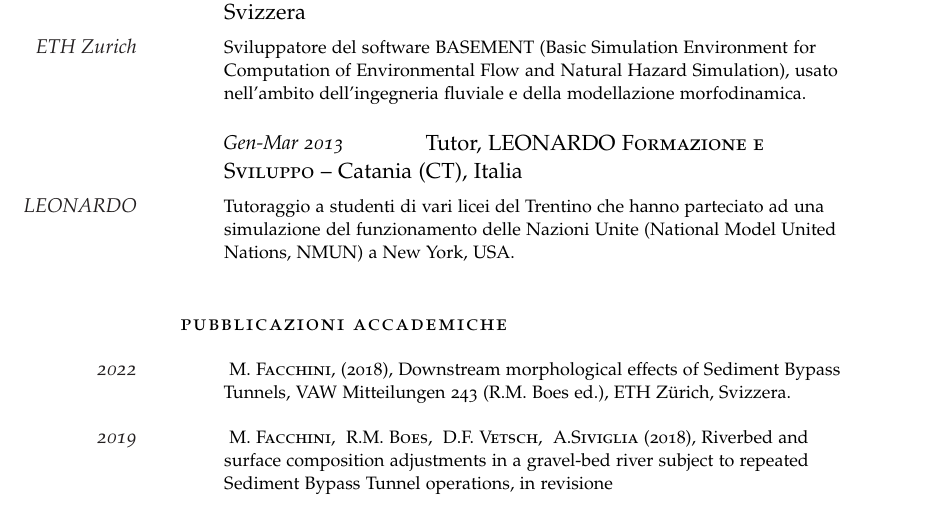
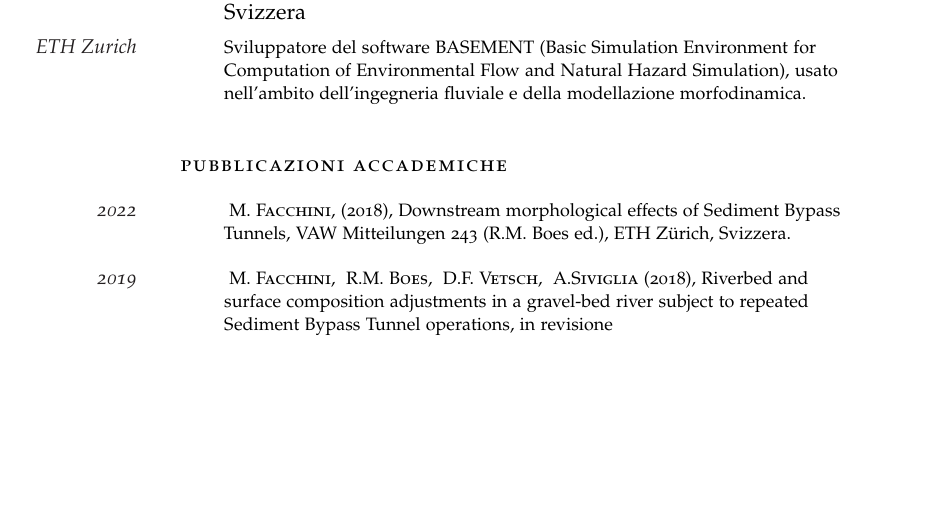
Before and after one commit to mattfack/CV, a LaTeX CV (TEX/cv_mf_20221213_IT.tex): part of page 2 of 5, cut so that both start at the same text, the shorter picture padded with empty space. Compiled offline with pdfLaTeX.

Commit message:
correzione

```diff
--- a/TEX/cv_mf_20221213_IT.tex
+++ b/TEX/cv_mf_20221213_IT.tex
@@ -183,9 +183,9 @@ Relatori: Prof.~Sandra \textsc{Dirè} \& Prof.~Maurizio \textsc{Righetti}}
 
 %------------------------------------------------
 
-\NewEntry{Gen-Mar 2013}{Tutor, \textsc{LEONARDO Formazione e Sviluppo} -- Catania (CT), Italia}
+% \NewEntry{Gen-Mar 2013}{Tutor, \textsc{LEONARDO Formazione e Sviluppo} -- Catania (CT), Italia}
 
-\Description{\MarginText{LEONARDO}Tutoraggio a studenti di vari licei del Trentino che hanno parteciato ad una simulazione del funzionamento delle Nazioni Unite (National Model United Nations, NMUN) a New York, USA.}
+% \Description{\MarginText{LEONARDO}Tutoraggio a studenti di vari licei del Trentino che hanno parteciato ad una simulazione del funzionamento delle Nazioni Unite (National Model United Nations, NMUN) a New York, USA.}
 
 %------------------------------------------------
 %
```
